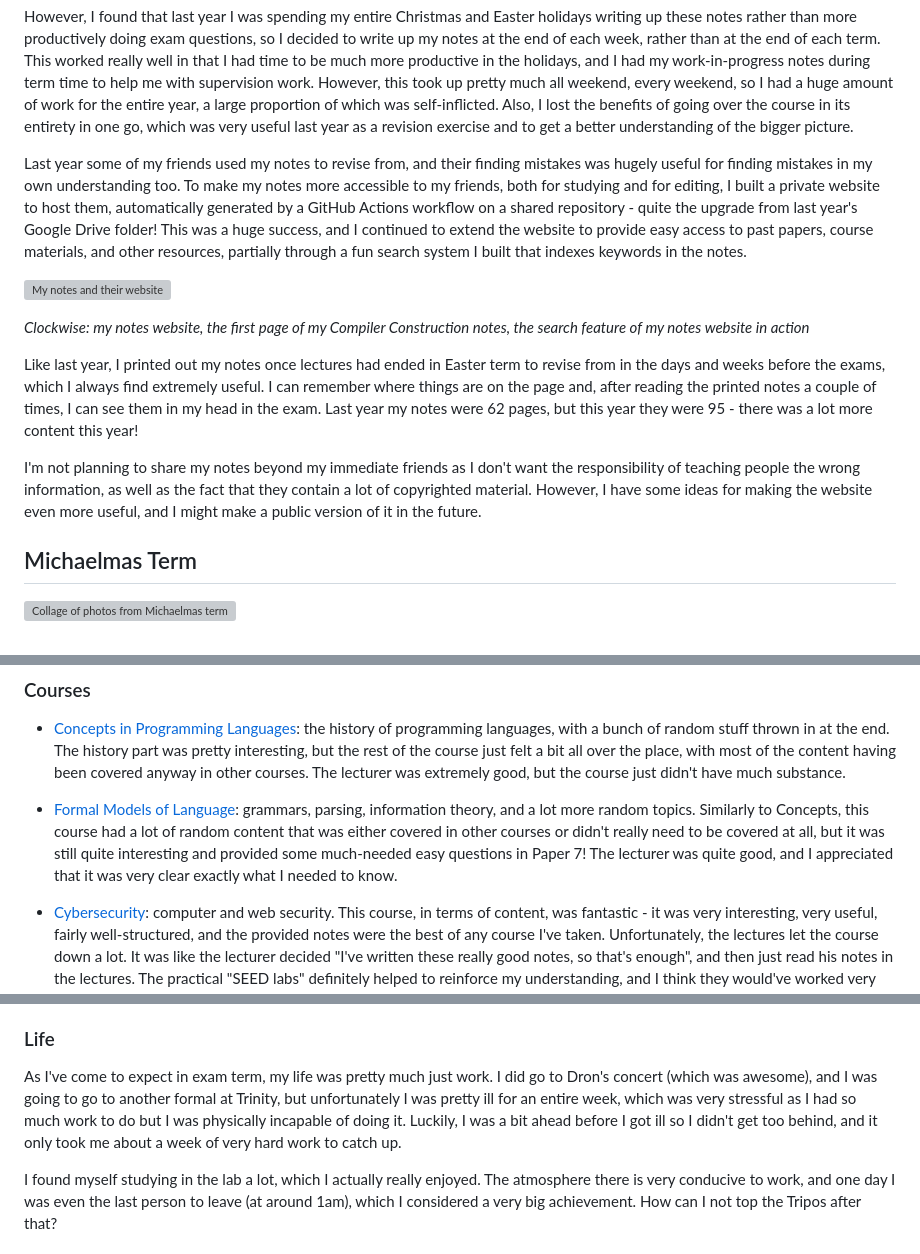
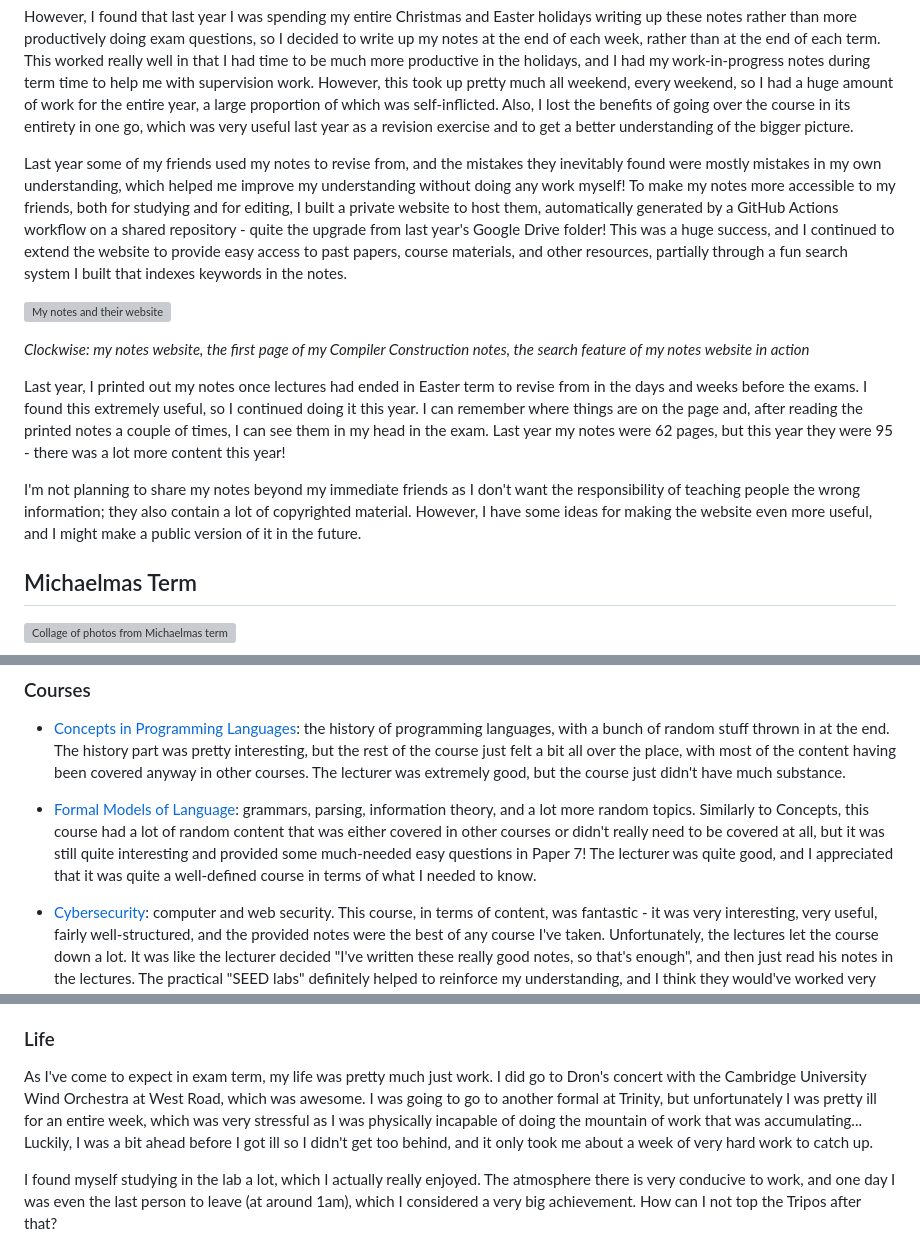
Before and after one commit to w-henderson/Portfolio, a Markdown page: content/blog/second-year-at-cambridge.md, 3 parts joined by grey strips. GitHub-like rendering; grey boxes are pictures that could not be loaded.

Commit message:
fix: minor changes to second year blog post

```diff
--- a/content/blog/second-year-at-cambridge.md
+++ b/content/blog/second-year-at-cambridge.md
@@ -19,15 +19,15 @@ Lots of things I tried in first year worked well, so many things I didn't change
 
 However, I found that last year I was spending my entire Christmas and Easter holidays writing up these notes rather than more productively doing exam questions, so I decided to write up my notes at the end of each week, rather than at the end of each term. This worked really well in that I had time to be much more productive in the holidays, and I had my work-in-progress notes during term time to help me with supervision work. However, this took up pretty much all weekend, every weekend, so I had a huge amount of work for the entire year, a large proportion of which was self-inflicted. Also, I lost the benefits of going over the course in its entirety in one go, which was very useful last year as a revision exercise and to get a better understanding of the bigger picture.
 
-Last year some of my friends used my notes to revise from, and their finding mistakes was hugely useful for finding mistakes in my own understanding too. To make my notes more accessible to my friends, both for studying and for editing, I built a private website to host them, automatically generated by a GitHub Actions workflow on a shared repository - quite the upgrade from last year's Google Drive folder! This was a huge success, and I continued to extend the website to provide easy access to past papers, course materials, and other resources, partially through a fun search system I built that indexes keywords in the notes.
+Last year some of my friends used my notes to revise from, and the mistakes they inevitably found were mostly mistakes in my own understanding, which helped me improve my understanding without doing any work myself! To make my notes more accessible to my friends, both for studying and for editing, I built a private website to host them, automatically generated by a GitHub Actions workflow on a shared repository - quite the upgrade from last year's Google Drive folder! This was a huge success, and I continued to extend the website to provide easy access to past papers, course materials, and other resources, partially through a fun search system I built that indexes keywords in the notes.
 
 ![My notes and their website](/images/blog_images/second_year_notes.png)
 
 *Clockwise: my notes website, the first page of my Compiler Construction notes, the search feature of my notes website in action*
 
-Like last year, I printed out my notes once lectures had ended in Easter term to revise from in the days and weeks before the exams, which I always find extremely useful. I can remember where things are on the page and, after reading the printed notes a couple of times, I can see them in my head in the exam. Last year my notes were 62 pages, but this year they were 95 - there was a lot more content this year!
+Last year, I printed out my notes once lectures had ended in Easter term to revise from in the days and weeks before the exams. I found this extremely useful, so I continued doing it this year. I can remember where things are on the page and, after reading the printed notes a couple of times, I can see them in my head in the exam. Last year my notes were 62 pages, but this year they were 95 - there was a lot more content this year!
 
-I'm not planning to share my notes beyond my immediate friends as I don't want the responsibility of teaching people the wrong information, as well as the fact that they contain a lot of copyrighted material. However, I have some ideas for making the website even more useful, and I might make a public version of it in the future.
+I'm not planning to share my notes beyond my immediate friends as I don't want the responsibility of teaching people the wrong information; they also contain a lot of copyrighted material. However, I have some ideas for making the website even more useful, and I might make a public version of it in the future.
 
 ## Michaelmas Term
 
@@ -161,7 +161,7 @@ This term was by far the most work I've ever had in my life, and by quite a long
 
 - [Concepts in Programming Languages](https://www.cl.cam.ac.uk/teaching/2324/ConceptsPL/): the history of programming languages, with a bunch of random stuff thrown in at the end. The history part was pretty interesting, but the rest of the course just felt a bit all over the place, with most of the content having been covered anyway in other courses. The lecturer was extremely good, but the course just didn't have much substance.
 
-- [Formal Models of Language](https://www.cl.cam.ac.uk/teaching/2324/ForModLang/): grammars, parsing, information theory, and a lot more random topics. Similarly to Concepts, this course had a lot of random content that was either covered in other courses or didn't really need to be covered at all, but it was still quite interesting and provided some much-needed easy questions in Paper 7! The lecturer was quite good, and I appreciated that it was very clear exactly what I needed to know.
+- [Formal Models of Language](https://www.cl.cam.ac.uk/teaching/2324/ForModLang/): grammars, parsing, information theory, and a lot more random topics. Similarly to Concepts, this course had a lot of random content that was either covered in other courses or didn't really need to be covered at all, but it was still quite interesting and provided some much-needed easy questions in Paper 7! The lecturer was quite good, and I appreciated that it was quite a well-defined course in terms of what I needed to know.
 
 - [Cybersecurity](https://www.cl.cam.ac.uk/teaching/2324/CySecurity/): computer and web security. This course, in terms of content, was fantastic - it was very interesting, very useful, fairly well-structured, and the provided notes were the best of any course I've taken. Unfortunately, the lectures let the course down a lot. It was like the lecturer decided "I've written these really good notes, so that's enough", and then just read his notes in the lectures. The practical "SEED labs" definitely helped to reinforce my understanding, and I think they would've worked very well as ticks, rather than just supervision work. I wish this course hadn't been in Easter term - I would've liked to have been able to spend more time on it.
 
@@ -171,7 +171,7 @@ This term was by far the most work I've ever had in my life, and by quite a long
 
 ### Life
 
-As I've come to expect in exam term, my life was pretty much just work. I did go to Dron's concert (which was awesome), and I was going to go to another formal at Trinity, but unfortunately I was pretty ill for an entire week, which was very stressful as I had so much work to do but I was physically incapable of doing it. Luckily, I was a bit ahead before I got ill so I didn't get too behind, and it only took me about a week of very hard work to catch up.
+As I've come to expect in exam term, my life was pretty much just work. I did go to Dron's concert with the Cambridge University Wind Orchestra at West Road, which was awesome. I was going to go to another formal at Trinity, but unfortunately I was pretty ill for an entire week, which was very stressful as I was physically incapable of doing the mountain of work that was accumulating... Luckily, I was a bit ahead before I got ill so I didn't get too behind, and it only took me about a week of very hard work to catch up.
 
 I found myself studying in the lab a lot, which I actually really enjoyed. The atmosphere there is very conducive to work, and one day I was even the last person to leave (at around 1am), which I considered a very big achievement. How can I not top the Tripos after that?
 
```
Also changed, not shown: other parts of content/blog/second-year-at-cambridge.md (+1 -1 lines).
